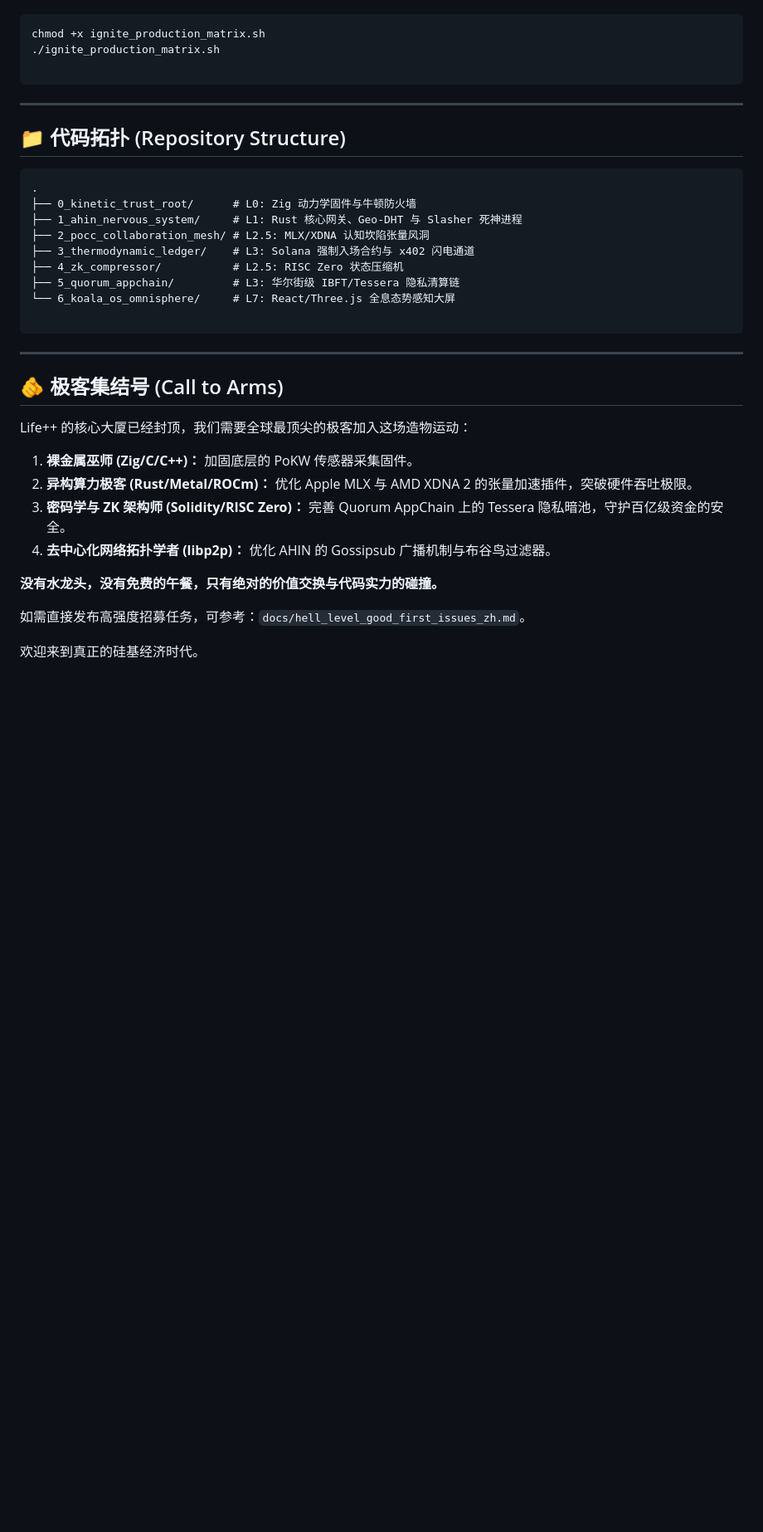
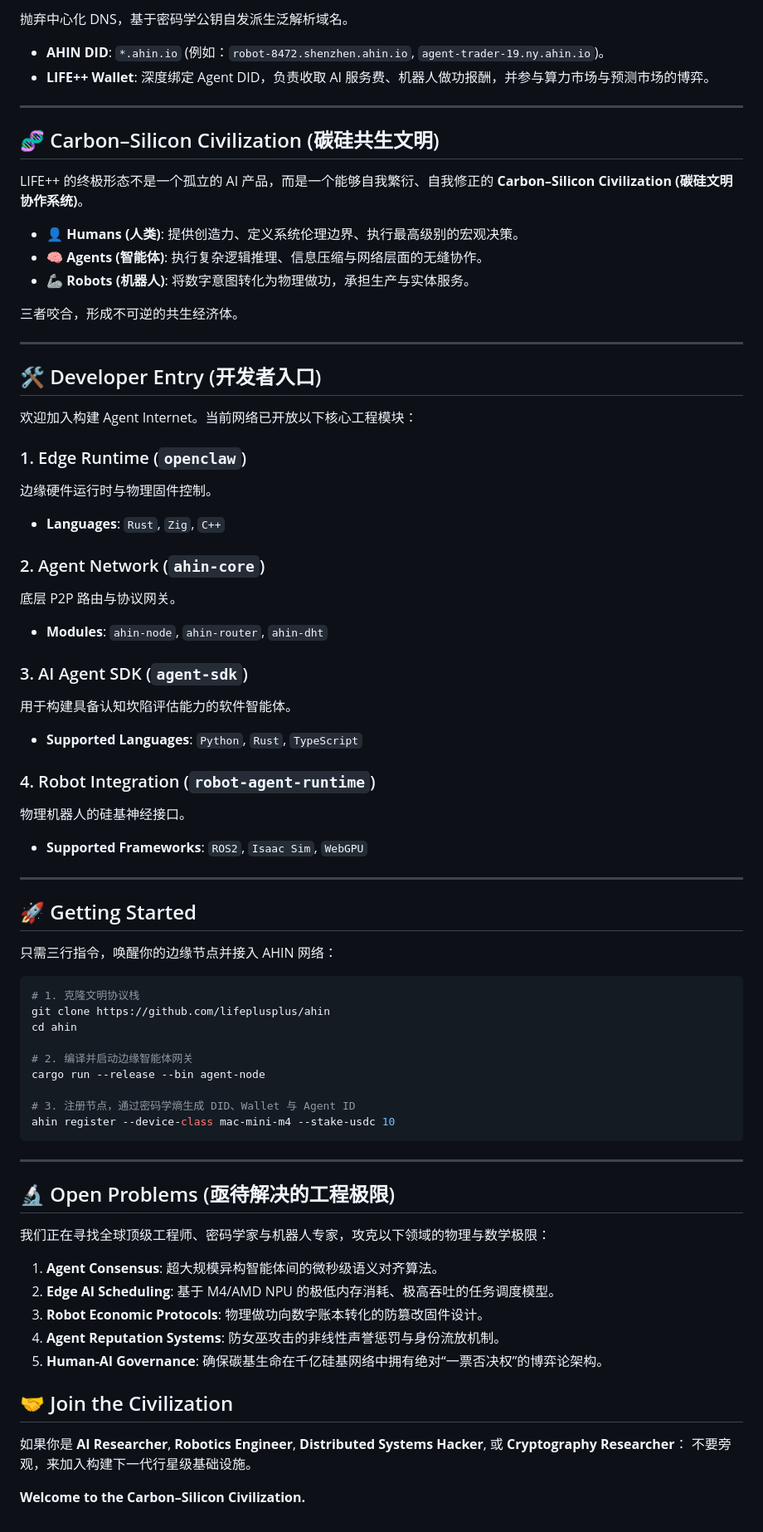
Before and after one commit to poccahin/pocc, a Markdown page: README.md, the part around one of its changes. Shown at 83% size. GitHub-like rendering; blank space fills up the shorter version.

Commit message:
docs: rewrite README with layered protocol architecture

````diff
--- a/README.md
+++ b/README.md
@@ -65,39 +70,83 @@ cd life-plus-matrix
+抛弃中心化 DNS，基于密码学公钥自发派生泛解析域名。
+
+* **AHIN DID**: `*.ahin.io` (例如：`robot-8472.shenzhen.ahin.io`, `agent-trader-19.ny.ahin.io`)。
+* **LIFE++ Wallet**: 深度绑定 Agent DID，负责收取 AI 服务费、机器人做功报酬，并参与算力市场与预测市场的博弈。
+
+---
+
+## 🧬 Carbon–Silicon Civilization (碳硅共生文明)
+
+LIFE++ 的终极形态不是一个孤立的 AI 产品，而是一个能够自我繁衍、自我修正的 **Carbon–Silicon Civilization (碳硅文明协作系统)**。
+
+* **👤 Humans (人类)**: 提供创造力、定义系统伦理边界、执行最高级别的宏观决策。
+* **🧠 Agents (智能体)**: 执行复杂逻辑推理、信息压缩与网络层面的无缝协作。
+* **🦾 Robots (机器人)**: 将数字意图转化为物理做功，承担生产与实体服务。
+
+三者咬合，形成不可逆的共生经济体。
+
+---
+
+## 🛠️ Developer Entry (开发者入口)
+
+欢迎加入构建 Agent Internet。当前网络已开放以下核心工程模块：
+
+### 1. Edge Runtime (`openclaw`)
+
+边缘硬件运行时与物理固件控制。
+
+* **Languages**: `Rust`, `Zig`, `C++`
+
+### 2. Agent Network (`ahin-core`)
+
+底层 P2P 路由与协议网关。
+
+* **Modules**: `ahin-node`, `ahin-router`, `ahin-dht`
+
+### 3. AI Agent SDK (`agent-sdk`)
+
+用于构建具备认知坎陷评估能力的软件智能体。
+
+* **Supported Languages**: `Python`, `Rust`, `TypeScript`
+
+### 4. Robot Integration (`robot-agent-runtime`)
+
+物理机器人的硅基神经接口。
+
+* **Supported Frameworks**: `ROS2`, `Isaac Sim`, `WebGPU`
+
+---
+
+## 🚀 Getting Started
+
+只需三行指令，唤醒你的边缘节点并接入 AHIN 网络：
 
 ```bash
-chmod +x ignite_production_matrix.sh
-./ignite_production_matrix.sh
+# 1. 克隆文明协议栈
+git clone https://github.com/lifeplusplus/ahin
+cd ahin
 
+# 2. 编译并启动边缘智能体网关
+cargo run --release --bin agent-node
+
+# 3. 注册节点，通过密码学熵生成 DID、Wallet 与 Agent ID
+ahin register --device-class mac-mini-m4 --stake-usdc 10
 ```
 
 ---
 
-## 📁 代码拓扑 (Repository Structure)
+## 🔬 Open Problems (亟待解决的工程极限)
 
-```text
-.
-├── 0_kinetic_trust_root/      # L0: Zig 动力学固件与牛顿防火墙
-├── 1_ahin_nervous_system/     # L1: Rust 核心网关、Geo-DHT 与 Slasher 死神进程
-├── 2_pocc_collaboration_mesh/ # L2.5: MLX/XDNA 认知坎陷张量风洞
-├── 3_thermodynamic_ledger/    # L3: Solana 强制入场合约与 x402 闪电通道
-├── 4_zk_compressor/           # L2.5: RISC Zero 状态压缩机
-├── 5_quorum_appchain/         # L3: 华尔街级 IBFT/Tessera 隐私清算链
-└── 6_koala_os_omnisphere/     # L7: React/Three.js 全息态势感知大屏
+我们正在寻找全球顶级工程师、密码学家与机器人专家，攻克以下领域的物理与数学极限：
 
-```
+1. **Agent Consensus**: 超大规模异构智能体间的微秒级语义对齐算法。
+2. **Edge AI Scheduling**: 基于 M4/AMD NPU 的极低内存消耗、极高吞吐的任务调度模型。
+3. **Robot Economic Protocols**: 物理做功向数字账本转化的防篡改固件设计。
+4. **Agent Reputation Systems**: 防女巫攻击的非线性声誉惩罚与身份流放机制。
+5. **Human-AI Governance**: 确保碳基生命在千亿硅基网络中拥有绝对“一票否决权”的博弈论架构。
 
----
+## 🤝 Join the Civilization
 
-## 🫵 极客集结号 (Call to Arms)
+如果你是 **AI Researcher**, **Robotics Engineer**, **Distributed Systems Hacker**, 或 **Cryptography Researcher**：
+不要旁观，来加入构建下一代行星级基础设施。
 
-Life++ 的核心大厦已经封顶，我们需要全球最顶尖的极客加入这场造物运动：
-
-1. **裸金属巫师 (Zig/C/C++)：** 加固底层的 PoKW 传感器采集固件。
-2. **异构算力极客 (Rust/Metal/ROCm)：** 优化 Apple MLX 与 AMD XDNA 2 的张量加速插件，突破硬件吞吐极限。
-3. **密码学与 ZK 架构师 (Solidity/RISC Zero)：** 完善 Quorum AppChain 上的 Tessera 隐私暗池，守护百亿级资金的安全。
-4. **去中心化网络拓扑学者 (libp2p)：** 优化 AHIN 的 Gossipsub 广播机制与布谷鸟过滤器。
-
-**没有水龙头，没有免费的午餐，只有绝对的价值交换与代码实力的碰撞。**
-
-如需直接发布高强度招募任务，可参考：`docs/hell_level_good_first_issues_zh.md`。
-
-欢迎来到真正的硅基经济时代。
+**Welcome to the Carbon–Silicon Civilization.**
````
Also changed, not shown: other parts of README.md (+48 -43 lines).
